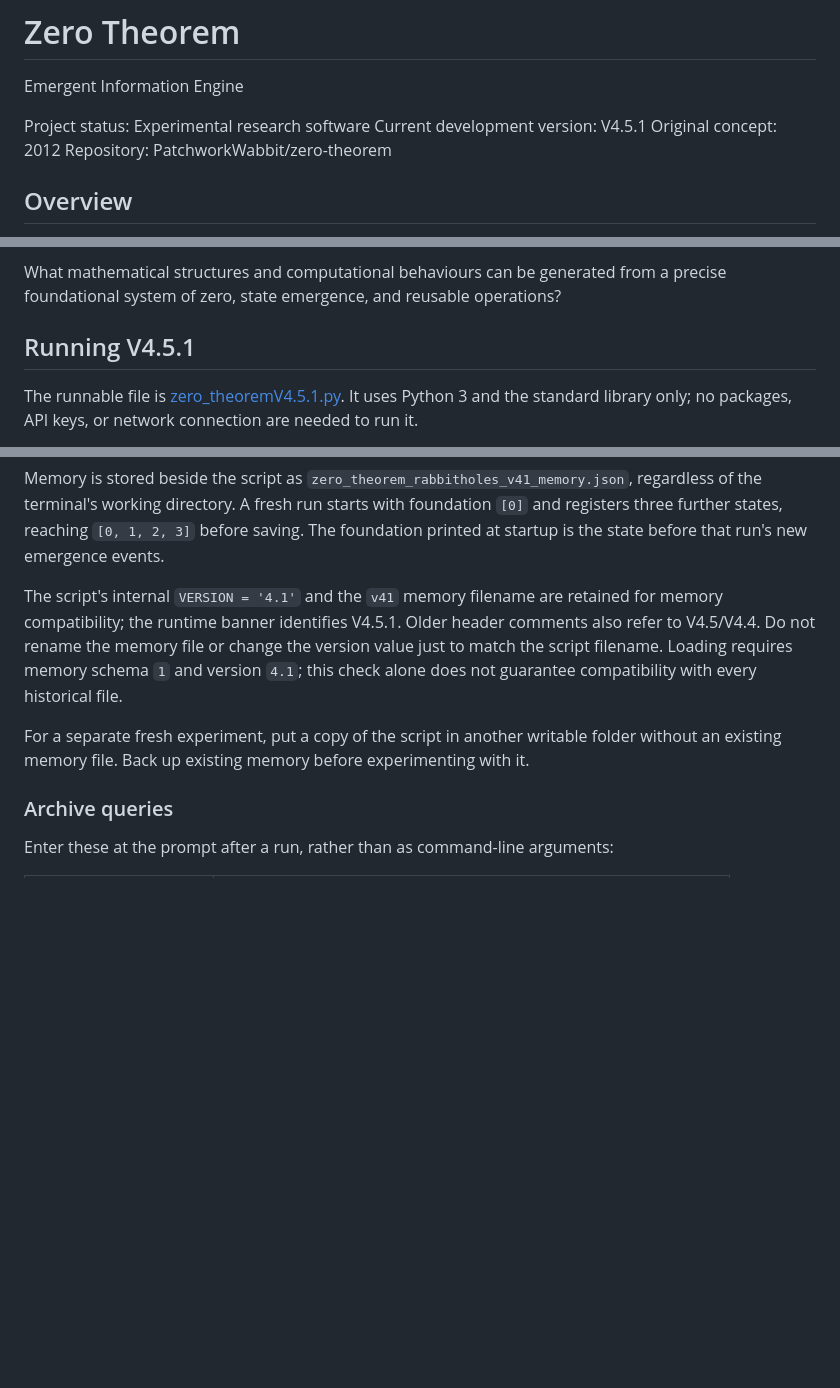
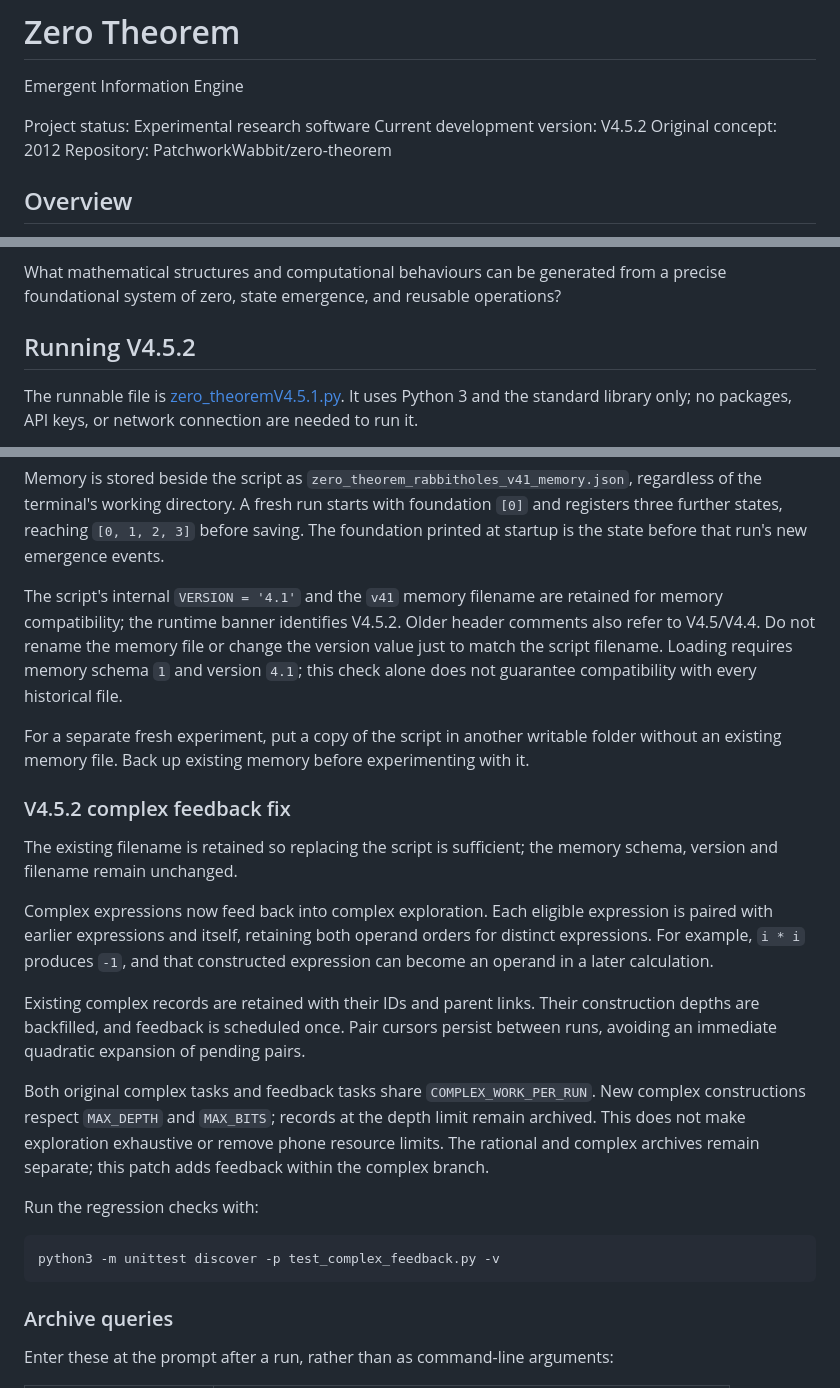
Before and after one commit to PatchworkWabbit/zero-theorem, a Markdown page: README.md, 3 parts joined by grey strips. Drawn GitHub-style; blank space fills up the shorter version.

Commit message:
Document V4.5.2 complex feedback and memory compatibility

````diff
--- a/README.md
+++ b/README.md
@@ -3,7 +3,7 @@
 Emergent Information Engine
 
 Project status: Experimental research software
-Current development version: V4.5.1
+Current development version: V4.5.2
 Original concept: 2012
 Repository: PatchworkWabbit/zero-theorem
 
@@ -19,7 +19,7 @@ The central research question is:
 
 What mathematical structures and computational behaviours can be generated from a precise foundational system of zero, state emergence, and reusable operations?
 
-## Running V4.5.1
+## Running V4.5.2
 
 The runnable file is [zero_theoremV4.5.1.py](zero_theoremV4.5.1.py). It uses Python 3 and the standard library only; no packages, API keys, or network connection are needed to run it.
 
@@ -35,9 +35,25 @@ Each execution performs a bounded exploration batch, saves memory, and then open
 
 Memory is stored beside the script as `zero_theorem_rabbitholes_v41_memory.json`, regardless of the terminal's working directory. A fresh run starts with foundation `[0]` and registers three further states, reaching `[0, 1, 2, 3]` before saving. The foundation printed at startup is the state before that run's new emergence events.
 
-The script's internal `VERSION = '4.1'` and the `v41` memory filename are retained for memory compatibility; the runtime banner identifies V4.5.1. Older header comments also refer to V4.5/V4.4. Do not rename the memory file or change the version value just to match the script filename. Loading requires memory schema `1` and version `4.1`; this check alone does not guarantee compatibility with every historical file.
+The script's internal `VERSION = '4.1'` and the `v41` memory filename are retained for memory compatibility; the runtime banner identifies V4.5.2. Older header comments also refer to V4.5/V4.4. Do not rename the memory file or change the version value just to match the script filename. Loading requires memory schema `1` and version `4.1`; this check alone does not guarantee compatibility with every historical file.
 
 For a separate fresh experiment, put a copy of the script in another writable folder without an existing memory file. Back up existing memory before experimenting with it.
+
+### V4.5.2 complex feedback fix
+
+The existing filename is retained so replacing the script is sufficient; the memory schema, version and filename remain unchanged.
+
+Complex expressions now feed back into complex exploration. Each eligible expression is paired with earlier expressions and itself, retaining both operand orders for distinct expressions. For example, `i * i` produces `-1`, and that constructed expression can become an operand in a later calculation.
+
+Existing complex records are retained with their IDs and parent links. Their construction depths are backfilled, and feedback is scheduled once. Pair cursors persist between runs, avoiding an immediate quadratic expansion of pending pairs.
+
+Both original complex tasks and feedback tasks share `COMPLEX_WORK_PER_RUN`. New complex constructions respect `MAX_DEPTH` and `MAX_BITS`; records at the depth limit remain archived. This does not make exploration exhaustive or remove phone resource limits. The rational and complex archives remain separate; this patch adds feedback within the complex branch.
+
+Run the regression checks with:
+
+```bash
+python3 -m unittest discover -p test_complex_feedback.py -v
+```
 
 ### Archive queries
 
````
